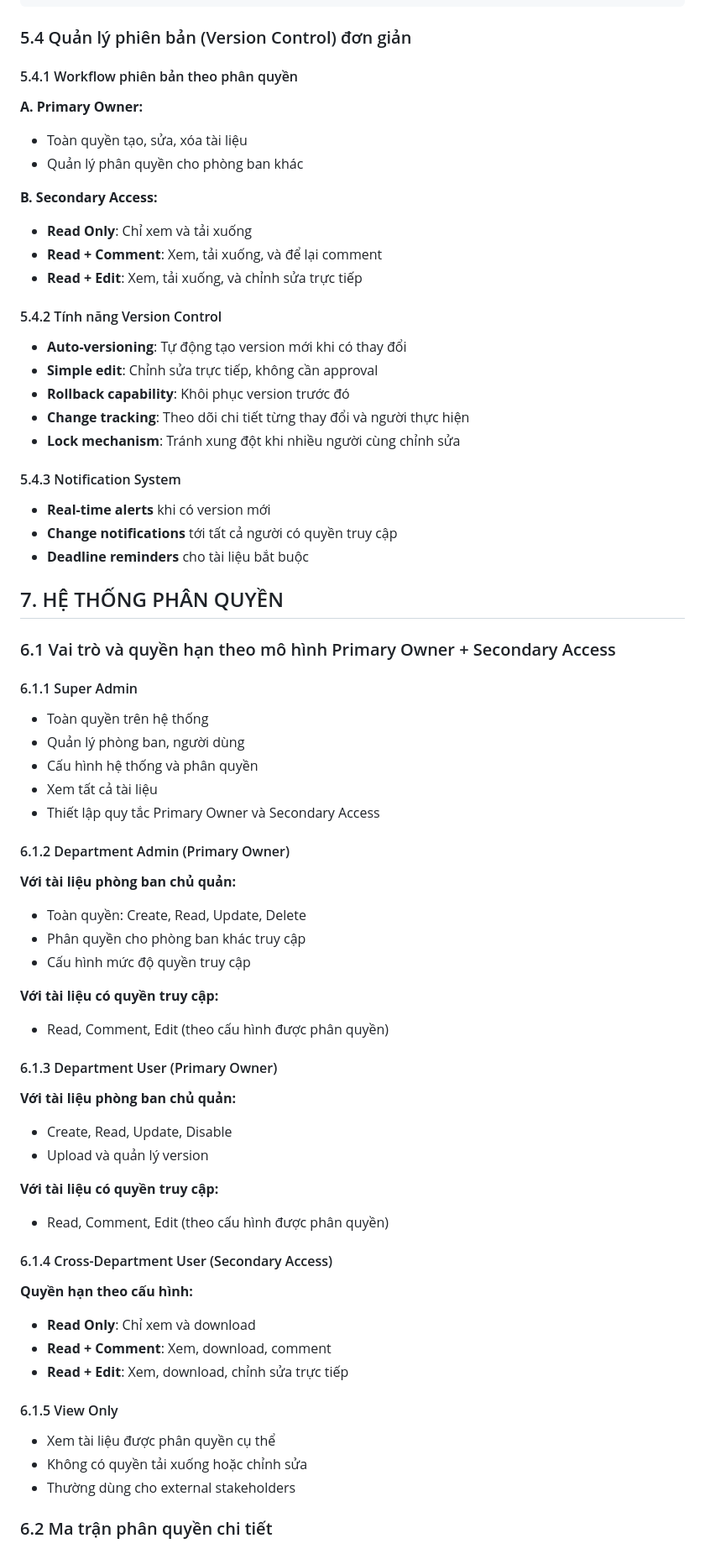
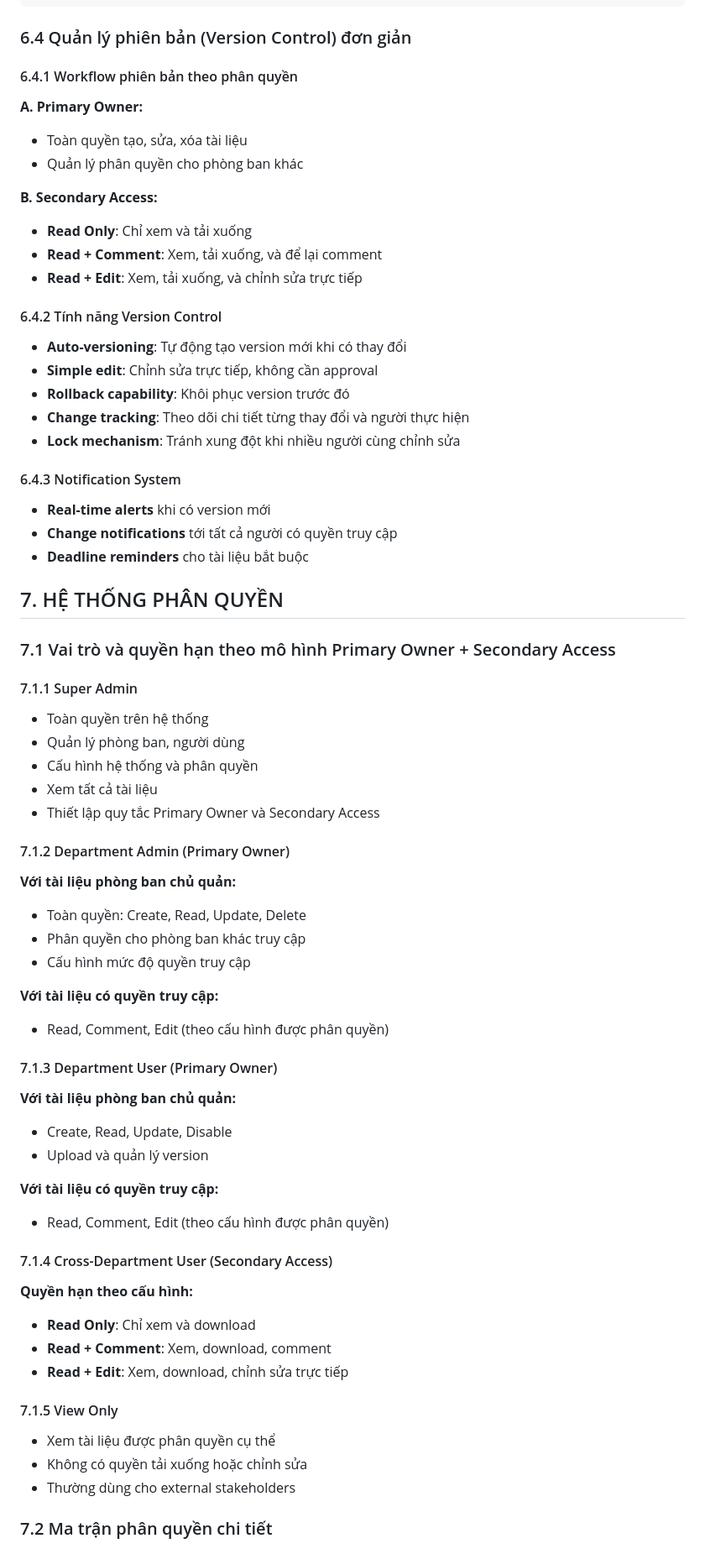
Before and after one commit to huandt08/h-pim, a Markdown page: YeuCauHeThong_PIM.md, the part around the change printed below. Shown: that part at 84% size. Rendered like a GitHub page.

````diff
--- a/YeuCauHeThong_PIM.md
+++ b/YeuCauHeThong_PIM.md
@@ -207,9 +207,9 @@ Xây dựng hệ thống quản lý thông tin sản phẩm tập trung, cho ph
 - Ghi chú
 ```
 
-### 5.4 Quản lý phiên bản (Version Control) đơn giản
+### 6.4 Quản lý phiên bản (Version Control) đơn giản
 
-#### 5.4.1 Workflow phiên bản theo phân quyền
+#### 6.4.1 Workflow phiên bản theo phân quyền
 **A. Primary Owner:**
 - Toàn quyền tạo, sửa, xóa tài liệu
 - Quản lý phân quyền cho phòng ban khác
@@ -219,30 +219,30 @@ Xây dựng hệ thống quản lý thông tin sản phẩm tập trung, cho ph
 - **Read + Comment**: Xem, tải xuống, và để lại comment
 - **Read + Edit**: Xem, tải xuống, và chỉnh sửa trực tiếp
 
-#### 5.4.2 Tính năng Version Control
+#### 6.4.2 Tính năng Version Control
 - **Auto-versioning**: Tự động tạo version mới khi có thay đổi
 - **Simple edit**: Chỉnh sửa trực tiếp, không cần approval
 - **Rollback capability**: Khôi phục version trước đó
 - **Change tracking**: Theo dõi chi tiết từng thay đổi và người thực hiện
 - **Lock mechanism**: Tránh xung đột khi nhiều người cùng chỉnh sửa
 
-#### 5.4.3 Notification System
+#### 6.4.3 Notification System
 - **Real-time alerts** khi có version mới
 - **Change notifications** tới tất cả người có quyền truy cập
 - **Deadline reminders** cho tài liệu bắt buộc
 
 ## 7. HỆ THỐNG PHÂN QUYỀN
 
-### 6.1 Vai trò và quyền hạn theo mô hình Primary Owner + Secondary Access
+### 7.1 Vai trò và quyền hạn theo mô hình Primary Owner + Secondary Access
 
-#### 6.1.1 Super Admin
+#### 7.1.1 Super Admin
 - Toàn quyền trên hệ thống
 - Quản lý phòng ban, người dùng
 - Cấu hình hệ thống và phân quyền
 - Xem tất cả tài liệu
 - Thiết lập quy tắc Primary Owner và Secondary Access
 
-#### 6.1.2 Department Admin (Primary Owner)
+#### 7.1.2 Department Admin (Primary Owner)
 **Với tài liệu phòng ban chủ quản:**
 - Toàn quyền: Create, Read, Update, Delete
 - Phân quyền cho phòng ban khác truy cập
@@ -251,7 +251,7 @@ Xây dựng hệ thống quản lý thông tin sản phẩm tập trung, cho ph
 **Với tài liệu có quyền truy cập:**
 - Read, Comment, Edit (theo cấu hình được phân quyền)
 
-#### 6.1.3 Department User (Primary Owner)
+#### 7.1.3 Department User (Primary Owner)
 **Với tài liệu phòng ban chủ quản:**
 - Create, Read, Update, Disable
 - Upload và quản lý version
@@ -259,16 +259,16 @@ Xây dựng hệ thống quản lý thông tin sản phẩm tập trung, cho ph
 **Với tài liệu có quyền truy cập:**
 - Read, Comment, Edit (theo cấu hình được phân quyền)
 
-#### 6.1.4 Cross-Department User (Secondary Access)
+#### 7.1.4 Cross-Department User (Secondary Access)
 **Quyền hạn theo cấu hình:**
 - **Read Only**: Chỉ xem và download
 - **Read + Comment**: Xem, download, comment
 - **Read + Edit**: Xem, download, chỉnh sửa trực tiếp
 
-#### 6.1.5 View Only
+#### 7.1.5 View Only
 - Xem tài liệu được phân quyền cụ thể
 - Không có quyền tải xuống hoặc chỉnh sửa
 - Thường dùng cho external stakeholders
 
-### 6.2 Ma trận phân quyền chi tiết
+### 7.2 Ma trận phân quyền chi tiết
 
````
Also changed, not shown: other parts of YeuCauHeThong_PIM.md (+43 -43 lines).
